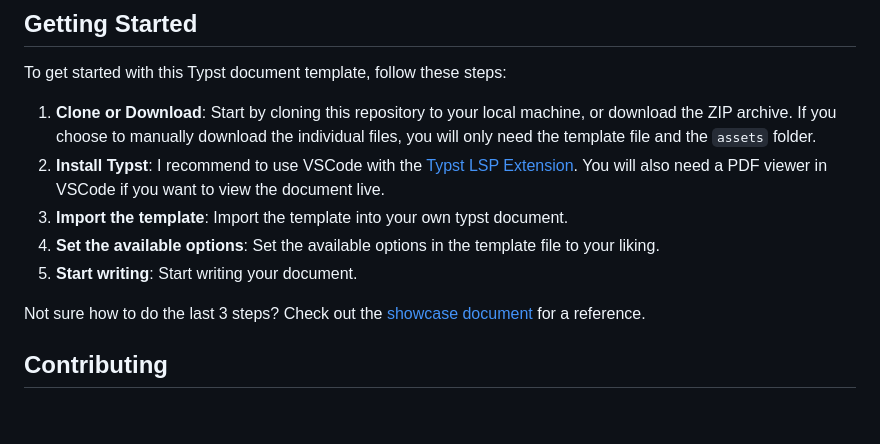
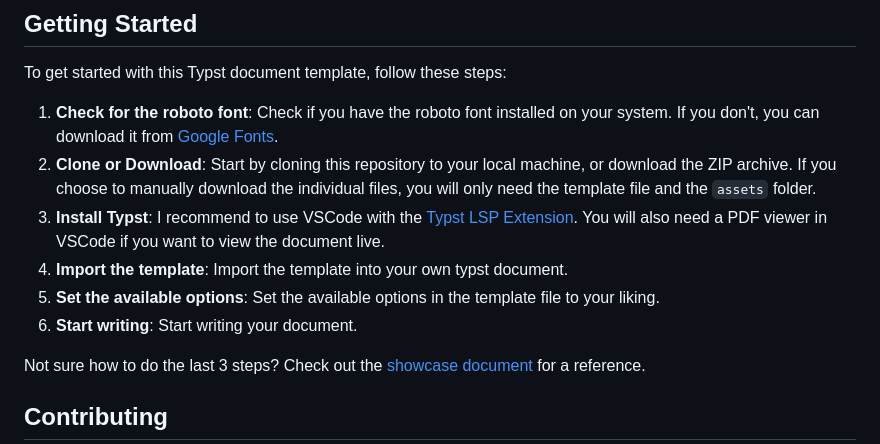
Before and after one commit to TomVer99/FHICT-typst-template, a Markdown page: README.md, the part around the change. Rendered like a GitHub page; blank space fills up the shorter version.

Commit message:
Added quick roboto mention in getting started.

```diff
--- a/README.md
+++ b/README.md
@@ -51,11 +51,12 @@ Creating well-structured and visually appealing documents is crucial in academic
 
 To get started with this Typst document template, follow these steps:
 
-1. **Clone or Download**: Start by cloning this repository to your local machine, or download the ZIP archive. If you choose to manually download the individual files, you will only need the template file and the `assets` folder.
-2. **Install Typst**: I recommend to use VSCode with the [Typst LSP Extension](https://marketplace.visualstudio.com/items?itemName=nvarner.typst-lsp). You will also need a PDF viewer in VSCode if you want to view the document live.
-3. **Import the template**: Import the template into your own typst document.
-4. **Set the available options**: Set the available options in the template file to your liking.
-5. **Start writing**: Start writing your document.
+1. **Check for the roboto font**: Check if you have the roboto font installed on your system. If you don't, you can download it from [Google Fonts](https://fonts.google.com/specimen/Roboto).
+2. **Clone or Download**: Start by cloning this repository to your local machine, or download the ZIP archive. If you choose to manually download the individual files, you will only need the template file and the `assets` folder.
+3. **Install Typst**: I recommend to use VSCode with the [Typst LSP Extension](https://marketplace.visualstudio.com/items?itemName=nvarner.typst-lsp). You will also need a PDF viewer in VSCode if you want to view the document live.
+4. **Import the template**: Import the template into your own typst document.
+5. **Set the available options**: Set the available options in the template file to your liking.
+6. **Start writing**: Start writing your document.
 
 Not sure how to do the last 3 steps? Check out the [showcase document](showcase.typ) for a reference.
 
```
